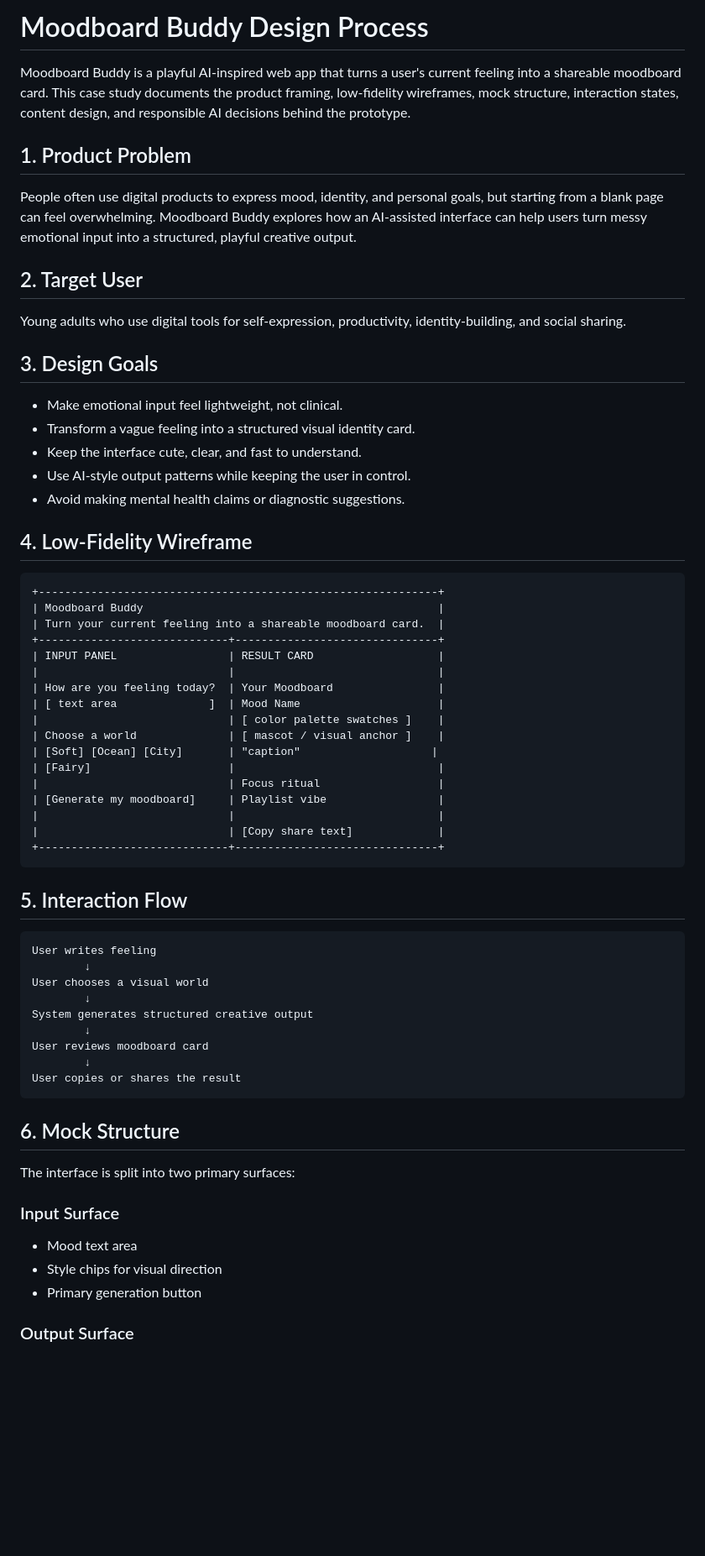
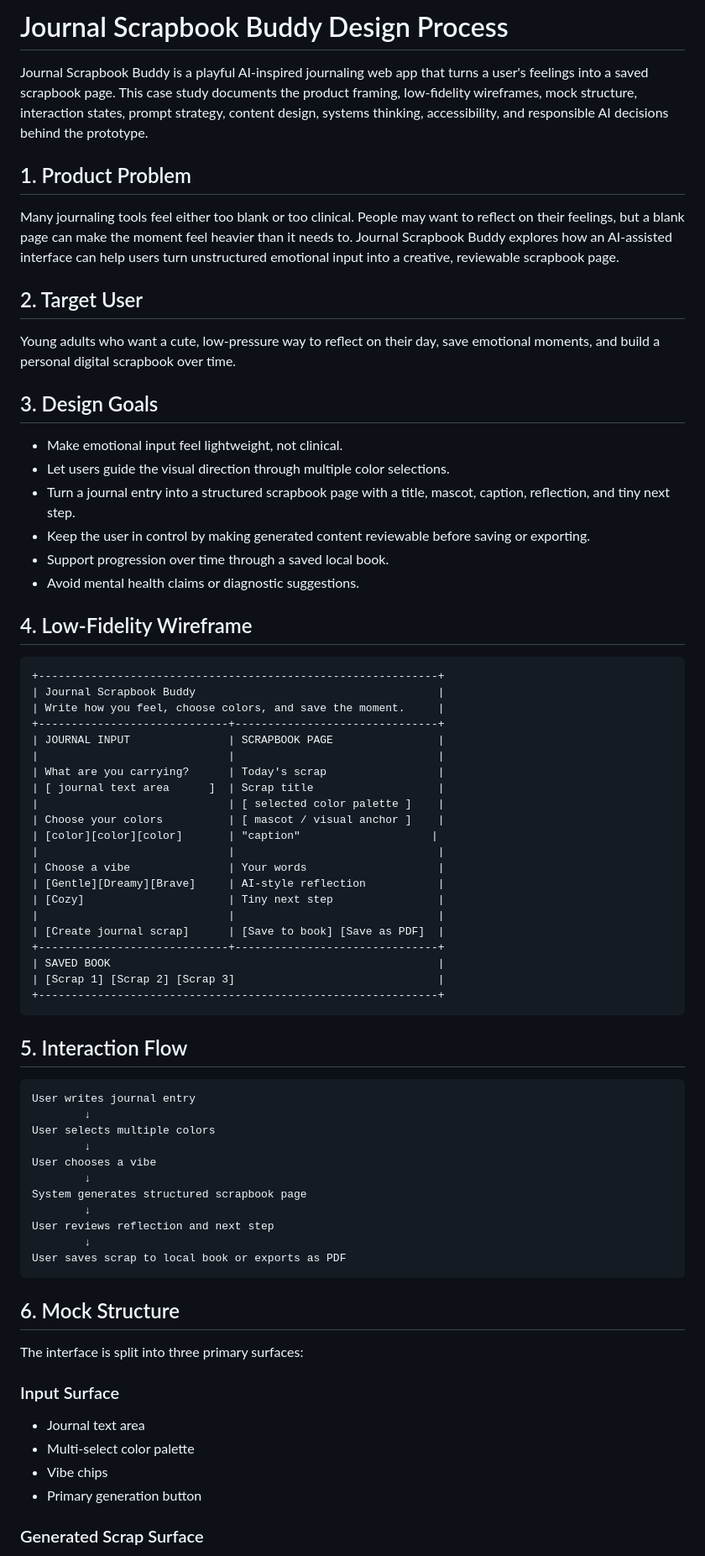
Before and after one commit to saisha12345/moodboard-buddy, a Markdown page: DESIGN_PROCESS.md, the part around one of its changes. Shown at 84% size. Drawn GitHub-style; blank space fills up the shorter version.

````diff
--- a/DESIGN_PROCESS.md
+++ b/DESIGN_PROCESS.md
@@ -1,68 +1,76 @@
-# Moodboard Buddy Design Process
+# Journal Scrapbook Buddy Design Process
 
-Moodboard Buddy is a playful AI-inspired web app that turns a user's current feeling into a shareable moodboard card. This case study documents the product framing, low-fidelity wireframes, mock structure, interaction states, content design, and responsible AI decisions behind the prototype.
+Journal Scrapbook Buddy is a playful AI-inspired journaling web app that turns a user's feelings into a saved scrapbook page. This case study documents the product framing, low-fidelity wireframes, mock structure, interaction states, prompt strategy, content design, systems thinking, accessibility, and responsible AI decisions behind the prototype.
 
 ## 1. Product Problem
 
-People often use digital products to express mood, identity, and personal goals, but starting from a blank page can feel overwhelming. Moodboard Buddy explores how an AI-assisted interface can help users turn messy emotional input into a structured, playful creative output.
+Many journaling tools feel either too blank or too clinical. People may want to reflect on their feelings, but a blank page can make the moment feel heavier than it needs to. Journal Scrapbook Buddy explores how an AI-assisted interface can help users turn unstructured emotional input into a creative, reviewable scrapbook page.
 
 ## 2. Target User
 
-Young adults who use digital tools for self-expression, productivity, identity-building, and social sharing.
+Young adults who want a cute, low-pressure way to reflect on their day, save emotional moments, and build a personal digital scrapbook over time.
 
 ## 3. Design Goals
 
 - Make emotional input feel lightweight, not clinical.
-- Transform a vague feeling into a structured visual identity card.
-- Keep the interface cute, clear, and fast to understand.
-- Use AI-style output patterns while keeping the user in control.
-- Avoid making mental health claims or diagnostic suggestions.
+- Let users guide the visual direction through multiple color selections.
+- Turn a journal entry into a structured scrapbook page with a title, mascot, caption, reflection, and tiny next step.
+- Keep the user in control by making generated content reviewable before saving or exporting.
+- Support progression over time through a saved local book.
+- Avoid mental health claims or diagnostic suggestions.
 
 ## 4. Low-Fidelity Wireframe
 
 ```text
 +-------------------------------------------------------------+
-| Moodboard Buddy                                             |
-| Turn your current feeling into a shareable moodboard card.  |
+| Journal Scrapbook Buddy                                     |
+| Write how you feel, choose colors, and save the moment.     |
 +-----------------------------+-------------------------------+
-| INPUT PANEL                 | RESULT CARD                   |
+| JOURNAL INPUT               | SCRAPBOOK PAGE                |
 |                             |                               |
-| How are you feeling today?  | Your Moodboard                |
-| [ text area              ]  | Mood Name                     |
-|                             | [ color palette swatches ]    |
-| Choose a world              | [ mascot / visual anchor ]    |
-| [Soft] [Ocean] [City]       | "caption"                    |
-| [Fairy]                     |                               |
-|                             | Focus ritual                  |
-| [Generate my moodboard]     | Playlist vibe                 |
+| What are you carrying?      | Today's scrap                 |
+| [ journal text area      ]  | Scrap title                   |
+|                             | [ selected color palette ]    |
+| Choose your colors          | [ mascot / visual anchor ]    |
+| [color][color][color]       | "caption"                    |
 |                             |                               |
-|                             | [Copy share text]             |
+| Choose a vibe               | Your words                    |
+| [Gentle][Dreamy][Brave]     | AI-style reflection           |
+| [Cozy]                      | Tiny next step                |
+|                             |                               |
+| [Create journal scrap]      | [Save to book] [Save as PDF]  |
 +-----------------------------+-------------------------------+
+| SAVED BOOK                                                  |
+| [Scrap 1] [Scrap 2] [Scrap 3]                               |
++-------------------------------------------------------------+
 ```
 
 ## 5. Interaction Flow
 
 ```text
-User writes feeling
+User writes journal entry
         ↓
-User chooses a visual world
+User selects multiple colors
         ↓
-System generates structured creative output
+User chooses a vibe
         ↓
-User reviews moodboard card
+System generates structured scrapbook page
         ↓
-User copies or shares the result
+User reviews reflection and next step
+        ↓
+User saves scrap to local book or exports as PDF
 ```
 
 ## 6. Mock Structure
 
-The interface is split into two primary surfaces:
+The interface is split into three primary surfaces:
 
 ### Input Surface
 
-- Mood text area
-- Style chips for visual direction
+- Journal text area
+- Multi-select color palette
+- Vibe chips
 - Primary generation button
 
-### Output Surface
+### Generated Scrap Surface
 
````
Also changed, not shown: other parts of DESIGN_PROCESS.md (+80 -38 lines).
